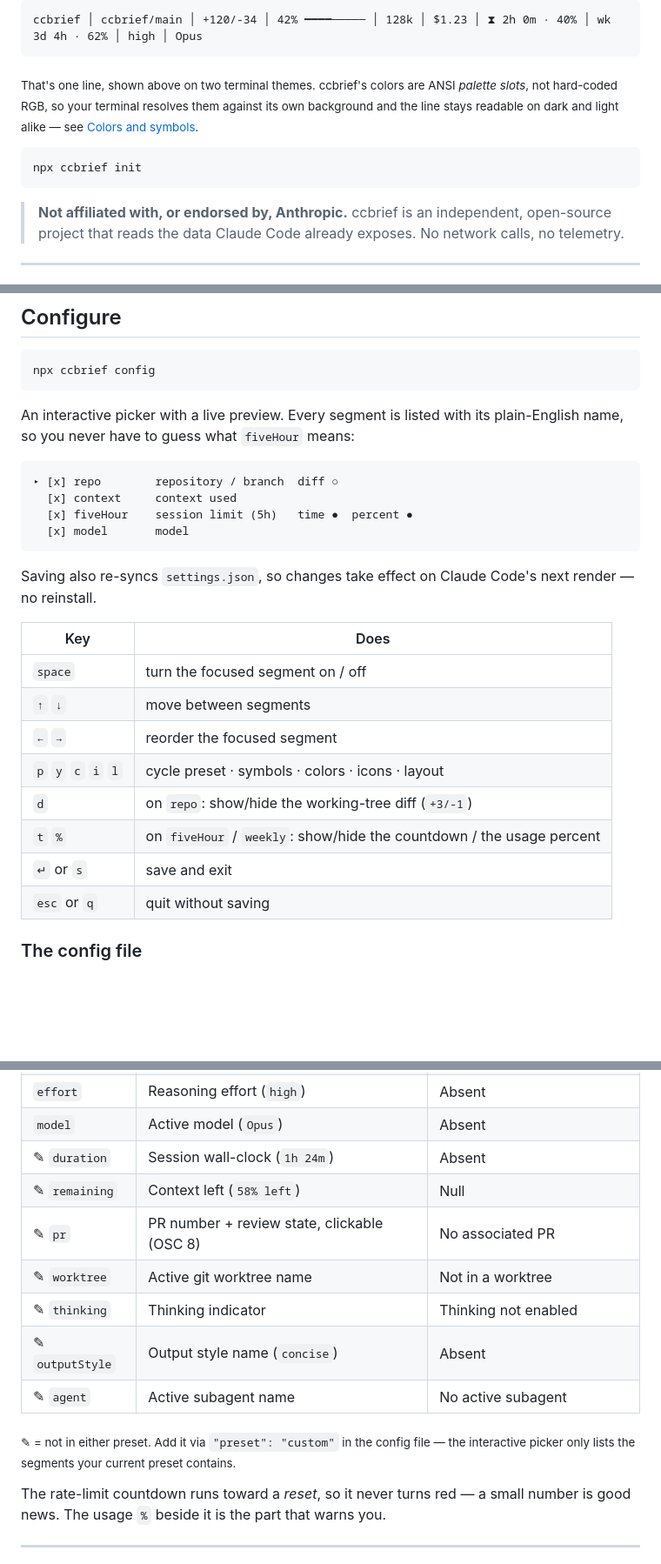
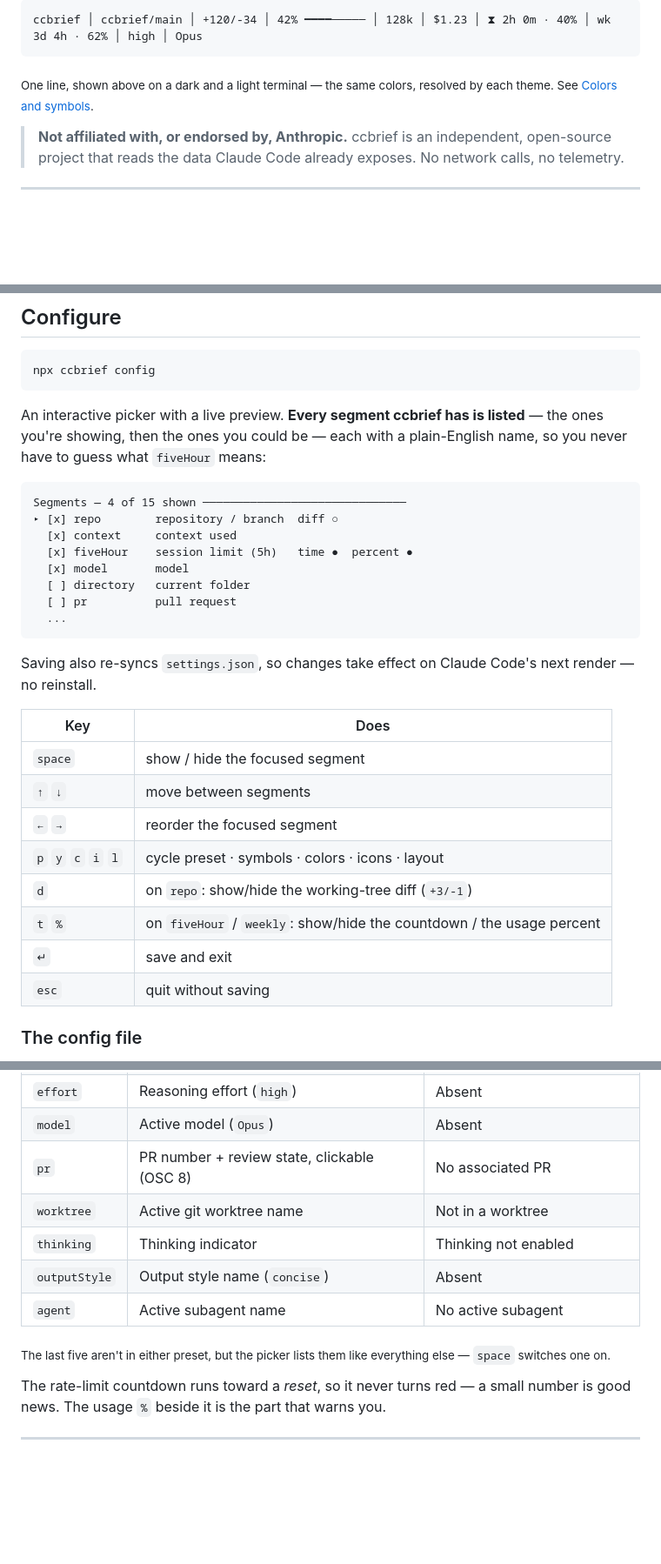
Before and after one commit to shehab267/ccbrief, a Markdown page: README.md, 3 parts joined by grey strips. Shown at 87% size. GitHub-like rendering; blank space fills up the shorter version.

````diff
--- a/README.md
+++ b/README.md
@@ -16,13 +16,8 @@ active model — the same line rendered on a dark and a light terminal theme.](h
 ccbrief │ ccbrief/main │ +120/-34 │ 42% ━━━━───── │ 128k │ $1.23 │ ⧗ 2h 0m · 40% │ wk 3d 4h · 62% │ high │ Opus
 ```
 
-<sub>That's one line, shown above on two terminal themes. ccbrief's colors are ANSI <em>palette
-slots</em>, not hard-coded RGB, so your terminal resolves them against its own background and the line
-stays readable on dark and light alike — see <a href="#colors-and-symbols">Colors and symbols</a>.</sub>
-
-```sh
-npx ccbrief init
-```
+<sub>One line, shown above on a dark and a light terminal — the same colors, resolved by each theme.
+See <a href="#colors-and-symbols">Colors and symbols</a>.</sub>
 
 > **Not affiliated with, or endorsed by, Anthropic.** ccbrief is an independent, open-source project
 > that reads the data Claude Code already exposes. No network calls, no telemetry.
@@ -111,28 +104,33 @@ session and right after `/compact` — you'll see fewer segments, never a made-u
 npx ccbrief config
 ```
 
-An interactive picker with a live preview. Every segment is listed with its plain-English name, so you
-never have to guess what `fiveHour` means:
+An interactive picker with a live preview. **Every segment ccbrief has is listed** — the ones you're
+showing, then the ones you could be — each with a plain-English name, so you never have to guess what
+`fiveHour` means:
 
 ```
+Segments — 4 of 15 shown ──────────────────────────────
 ▸ [x] repo        repository / branch  diff ○
   [x] context     context used
   [x] fiveHour    session limit (5h)   time ●  percent ●
   [x] model       model
+  [ ] directory   current folder
+  [ ] pr          pull request
+  ...
 ```
 
 Saving also re-syncs `settings.json`, so changes take effect on Claude Code's next render — no reinstall.
 
 | Key | Does |
 |-----|------|
-| `space` | turn the focused segment on / off |
+| `space` | show / hide the focused segment |
 | `↑` `↓` | move between segments |
 | `←` `→` | reorder the focused segment |
 | `p` `y` `c` `i` `l` | cycle preset · symbols · colors · icons · layout |
 | `d` | on `repo`: show/hide the working-tree diff (`+3/-1`) |
 | `t` `%` | on `fiveHour` / `weekly`: show/hide the countdown / the usage percent |
-| `↵` or `s` | save and exit |
-| `esc` or `q` | quit without saving |
+| `↵` | save and exit |
+| `esc` | quit without saving |
 
 ### The config file
 
@@ -185,16 +185,14 @@ Every segment hides itself when its data isn't there, so you only ever see live
 | `lines` | Lines Claude added/removed this session (`+120/-34`) | Absent |
 | `effort` | Reasoning effort (`high`) | Absent |
 | `model` | Active model (`Opus`) | Absent |
-| ✎ `duration` | Session wall-clock (`1h 24m`) | Absent |
-| ✎ `remaining` | Context left (`58% left`) | Null |
-| ✎ `pr` | PR number + review state, clickable (OSC 8) | No associated PR |
-| ✎ `worktree` | Active git worktree name | Not in a worktree |
-| ✎ `thinking` | Thinking indicator | Thinking not enabled |
-| ✎ `outputStyle` | Output style name (`concise`) | Absent |
-| ✎ `agent` | Active subagent name | No active subagent |
+| `pr` | PR number + review state, clickable (OSC 8) | No associated PR |
+| `worktree` | Active git worktree name | Not in a worktree |
+| `thinking` | Thinking indicator | Thinking not enabled |
+| `outputStyle` | Output style name (`concise`) | Absent |
+| `agent` | Active subagent name | No active subagent |
 
-<sub>✎ = not in either preset. Add it via <code>"preset": "custom"</code> in the config file — the
-interactive picker only lists the segments your current preset contains.</sub>
+<sub>The last five aren't in either preset, but the picker lists them like everything else —
+<code>space</code> switches one on.</sub>
 
 The rate-limit countdown runs toward a *reset*, so it never turns red — a small number is good news.
 The usage `%` beside it is the part that warns you.
````
Also changed, not shown: other parts of README.md (+10 -12 lines), CHANGELOG.md (+45 -0 lines), CLAUDE.md (+24 -14 lines).
